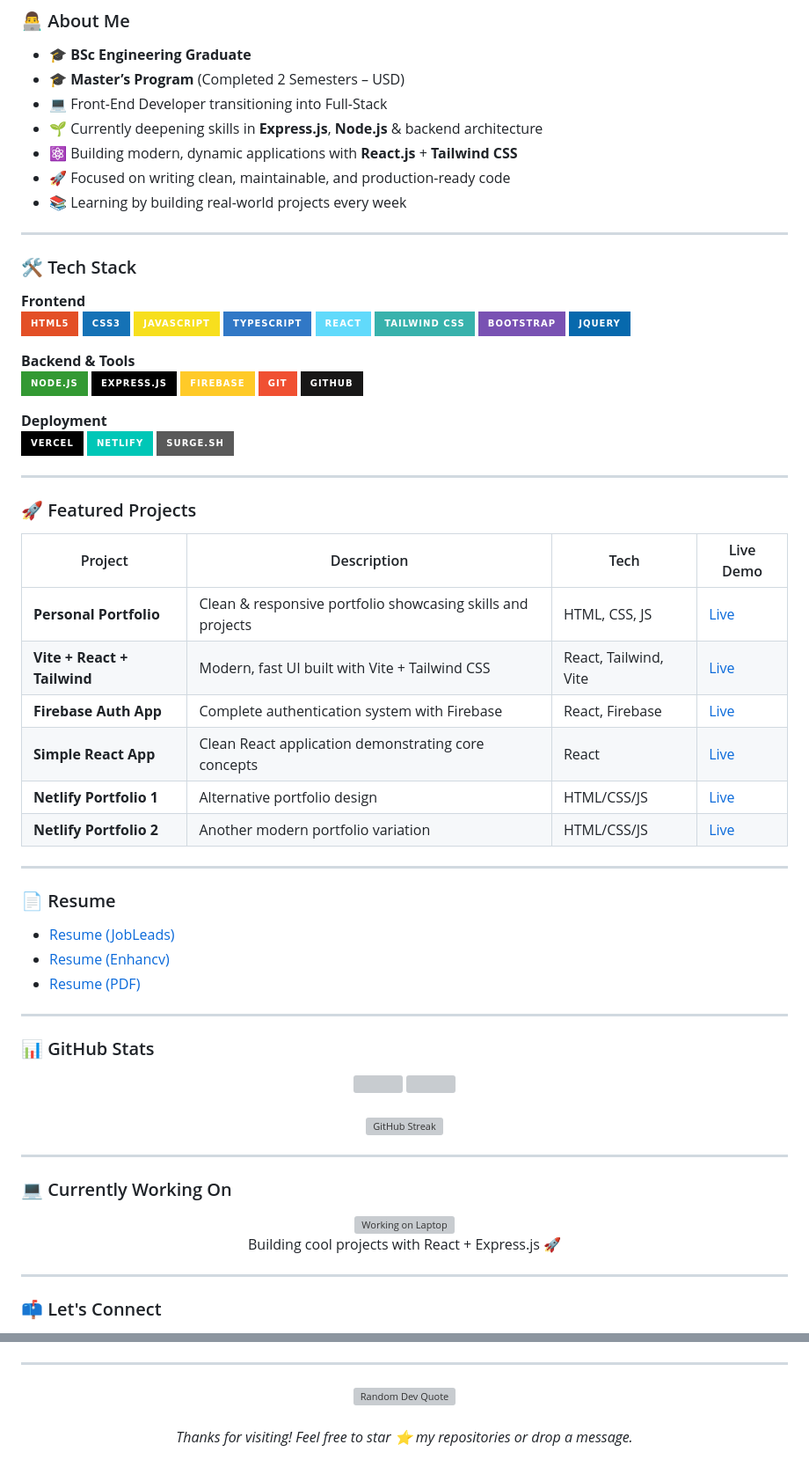
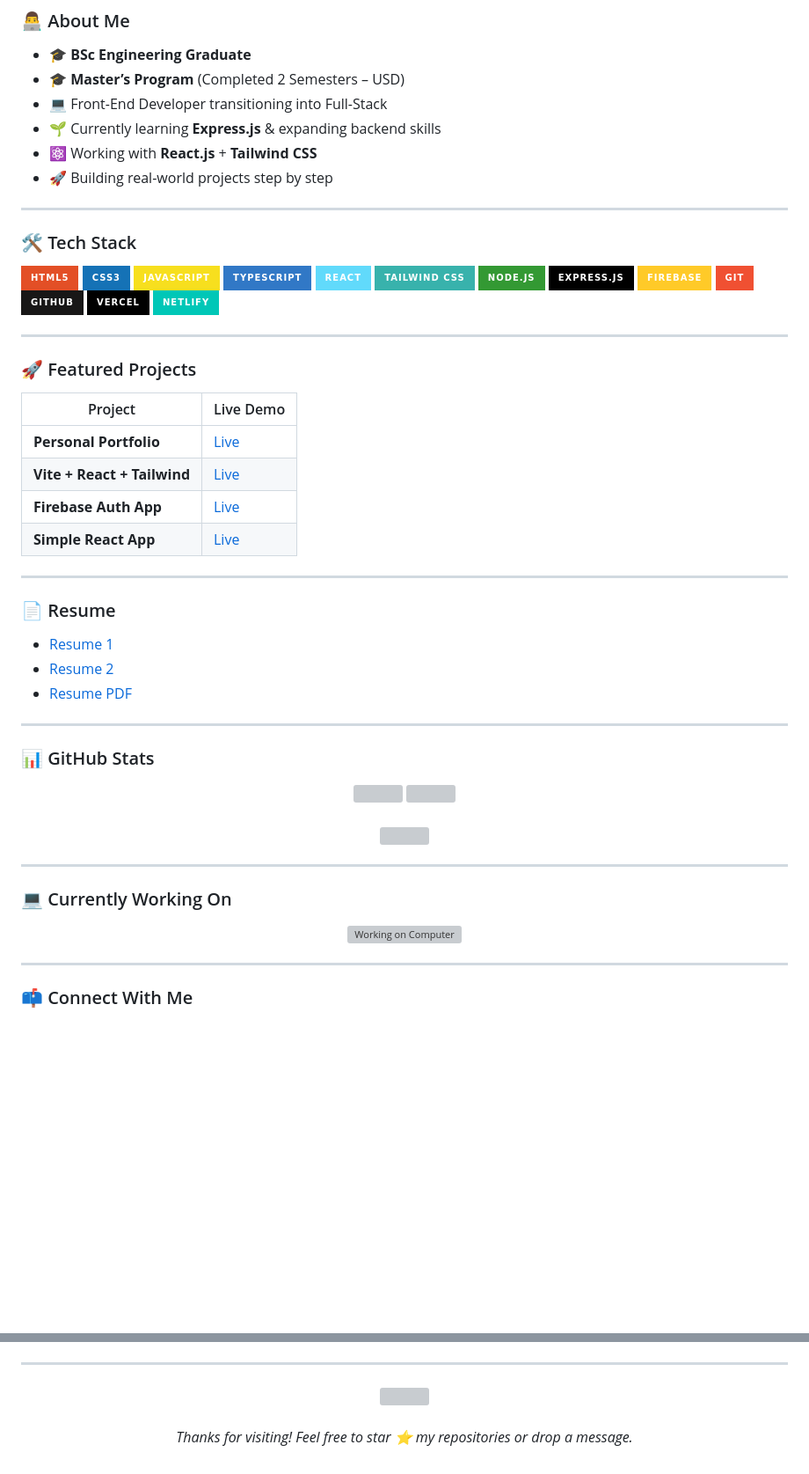
Before and after one commit to shiekhjawed/shiekhjawed-ShiekhAmberJawed-javascript-Assignments, a Markdown page: README.md, 2 parts joined by grey strips. Shown at 88% size. GitHub-like rendering; badges without logos; blank space fills up the shorter version; grey boxes are pictures that could not be loaded.

Commit message:
Refine README content and update formatting
Updated README.md to refine content and formatting.

```diff
--- a/README.md
+++ b/README.md
@@ -25,57 +24,46 @@
 - 🎓 **BSc Engineering Graduate**
 - 🎓 **Master’s Program** (Completed 2 Semesters – USD)
 - 💻 Front-End Developer transitioning into Full-Stack
-- 🌱 Currently deepening skills in **Express.js**, **Node.js** & backend architecture
-- ⚛️ Building modern, dynamic applications with **React.js** + **Tailwind CSS**
-- 🚀 Focused on writing clean, maintainable, and production-ready code
-- 📚 Learning by building real-world projects every week
+- 🌱 Currently learning **Express.js** & expanding backend skills
+- ⚛️ Working with **React.js** + **Tailwind CSS**
+- 🚀 Building real-world projects step by step
 
 ---
 
 ### 🛠️ Tech Stack
 
-**Frontend**
 ![HTML5](https://img.shields.io/badge/HTML5-E34F26?style=for-the-badge&logo=html5&logoColor=white)
 ![CSS3](https://img.shields.io/badge/CSS3-1572B6?style=for-the-badge&logo=css3&logoColor=white)
 ![JavaScript](https://img.shields.io/badge/JavaScript-F7DF1E?style=for-the-badge&logo=javascript&logoColor=black)
 ![TypeScript](https://img.shields.io/badge/TypeScript-3178C6?style=for-the-badge&logo=typescript&logoColor=white)
 ![React](https://img.shields.io/badge/React-61DAFB?style=for-the-badge&logo=react&logoColor=black)
 ![TailwindCSS](https://img.shields.io/badge/Tailwind_CSS-38B2AC?style=for-the-badge&logo=tailwind-css&logoColor=white)
-![Bootstrap](https://img.shields.io/badge/Bootstrap-7952B3?style=for-the-badge&logo=bootstrap&logoColor=white)
-![jQuery](https://img.shields.io/badge/jQuery-0769AD?style=for-the-badge&logo=jquery&logoColor=white)
-
-**Backend & Tools**
 ![Node.js](https://img.shields.io/badge/Node.js-339933?style=for-the-badge&logo=nodedotjs&logoColor=white)
 ![Express.js](https://img.shields.io/badge/Express.js-000000?style=for-the-badge&logo=express&logoColor=white)
 ![Firebase](https://img.shields.io/badge/Firebase-FFCA28?style=for-the-badge&logo=firebase&logoColor=black)
 ![Git](https://img.shields.io/badge/Git-F05032?style=for-the-badge&logo=git&logoColor=white)
 ![GitHub](https://img.shields.io/badge/GitHub-181717?style=for-the-badge&logo=github&logoColor=white)
-
-**Deployment**
 ![Vercel](https://img.shields.io/badge/Vercel-000000?style=for-the-badge&logo=vercel&logoColor=white)
 ![Netlify](https://img.shields.io/badge/Netlify-00C7B7?style=for-the-badge&logo=netlify&logoColor=white)
-![Surge](https://img.shields.io/badge/Surge.sh-5A5A5A?style=for-the-badge&logo=surge&logoColor=white)
 
 ---
 
 ### 🚀 Featured Projects
 
-| Project | Description | Tech | Live Demo |
-|---------|-------------|------|-----------|
-| **Personal Portfolio** | Clean & responsive portfolio showcasing skills and projects | HTML, CSS, JS | [Live](https://shiekhjawed.github.io/portfolio/) |
-| **Vite + React + Tailwind** | Modern, fast UI built with Vite + Tailwind CSS | React, Tailwind, Vite | [Live](https://veet-84zn.vercel.app/) |
-| **Firebase Auth App** | Complete authentication system with Firebase | React, Firebase | [Live](https://sign-f-irebase.vercel.app/) |
-| **Simple React App** | Clean React application demonstrating core concepts | React | [Live](https://my-app-phi-mauve-26.vercel.app/) |
-| **Netlify Portfolio 1** | Alternative portfolio design | HTML/CSS/JS | [Live](https://cheerful-moxie-9ae3e4.netlify.app/) |
-| **Netlify Portfolio 2** | Another modern portfolio variation | HTML/CSS/JS | [Live](https://splendorous-duckanoo-354c18.netlify.app/) |
+| Project | Live Demo |
+|---------|-----------|
+| **Personal Portfolio** | [Live](https://shiekhjawed.github.io/portfolio/) |
+| **Vite + React + Tailwind** | [Live](https://veet-84zn.vercel.app/) |
+| **Firebase Auth App** | [Live](https://sign-f-irebase.vercel.app/) |
+| **Simple React App** | [Live](https://my-app-phi-mauve-26.vercel.app/) |
 
 ---
 
 ### 📄 Resume
 
-- [Resume (JobLeads)](https://www.jobleads.com/resume-builder/result/12342019?jobId=)
-- [Resume (Enhancv)](https://app.enhancv.com/share/36c5925d/?utm_medium=growth&utm_campaign=share-resume&utm_source=dynamic)
-- [Resume (PDF)](https://github.com/shiekhjawed/About-My-Self/blob/main/AI%20PRO%20RESUME.pdf)
+- [Resume 1](https://www.jobleads.com/resume-builder/result/12342019?jobId=)
+- [Resume 2](https://app.enhancv.com/share/36c5925d/?utm_medium=growth&utm_campaign=share-resume&utm_source=dynamic)
+- [Resume PDF](https://github.com/shiekhjawed/About-My-Self/blob/main/AI%20PRO%20RESUME.pdf)
 
 ---
 
@@ -89,7 +77,7 @@
 <br>
 
 <div align="center">
-  <img src="https://github-readme-streak-stats.herokuapp.com/?user=shiekhjawed&theme=tokyonight&hide_border=true" alt="GitHub Streak" />
+  <img src="https://github-readme-streak-stats.herokuapp.com/?user=shiekhjawed&theme=tokyonight&hide_border=true" />
 </div>
 
 ---
@@ -97,15 +85,11 @@
 ### 💻 Currently Working On
 
 <div align="center">
-  <img src="https://raw.githubusercontent.com/TheDudeThatCode/TheDudeThatCode/master/Assets/Designer.gif" width="380" alt="Working on Laptop"/>
+  <img src="https://raw.githubusercontent.com/TheDudeThatCode/TheDudeThatCode/master/Assets/Designer.gif" width="350" alt="Working on Computer"/>
 </div>
-
-<p align="center">
-  Building cool projects with React + Express.js 🚀
-</p>
 
 ---
 
-### 📫 Let's Connect
+### 📫 Connect With Me
 
 <p align="center">
@@ -129,7 +102,7 @@
 ---
 
 <div align="center">
-  <img src="https://quotes-github-readme.vercel.app/api?type=horizontal&theme=tokyonight" alt="Random Dev Quote"/>
+  <img src="https://quotes-github-readme.vercel.app/api?type=horizontal&theme=tokyonight" />
 </div>
 
 <br>
```
Also changed, not shown: other parts of README.md (+7 -19 lines).
